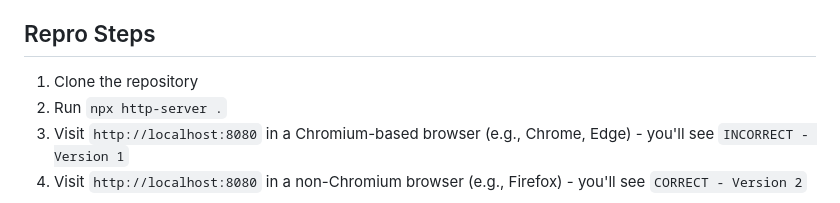
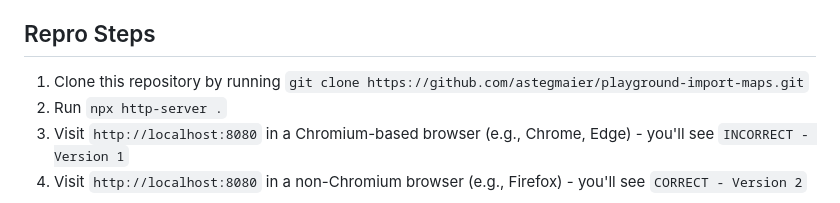
Before and after one commit to astegmaier/playground-import-maps, a Markdown page: README.md, the part around the change. GitHub-like rendering.

Commit message:
Add explicit git command for cloning the repo.

```diff
--- a/README.md
+++ b/README.md
@@ -4,7 +4,7 @@ This repository demonstrates a bug in import maps in Chromium-based browsers. It
 
 ## Repro Steps
 
-1. Clone the repository
+1. Clone this repository by running `git clone https://github.com/astegmaier/playground-import-maps.git`
 2. Run `npx http-server .`
 3. Visit `http://localhost:8080` in a Chromium-based browser (e.g., Chrome, Edge) - you'll see `INCORRECT - Version 1`
 4. Visit `http://localhost:8080` in a non-Chromium browser (e.g., Firefox) - you'll see `CORRECT - Version 2`
```
